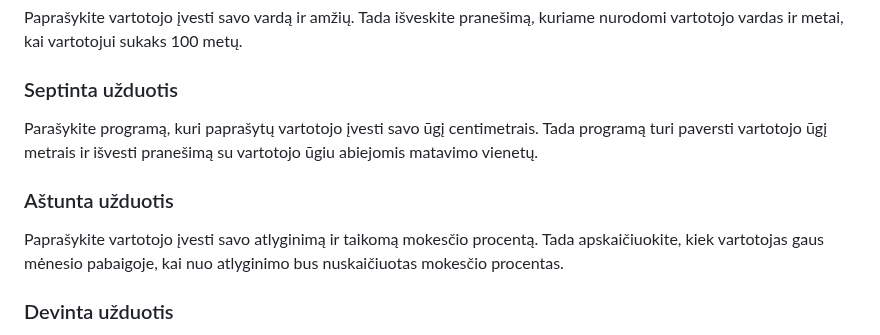
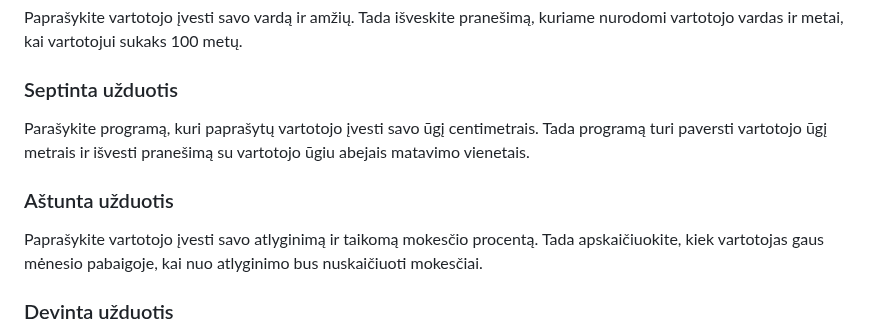
Before and after one commit to infohata/course-python-basic, a Markdown page: 02_programavimo_pagrindai/06_simboliu_eilutes_ju_metodai.md, the part around the change. Drawn GitHub-style.

Commit message:
typos in 0106

```diff
--- a/02_programavimo_pagrindai/06_simboliu_eilutes_ju_metodai.md
+++ b/02_programavimo_pagrindai/06_simboliu_eilutes_ju_metodai.md
@@ -566,11 +566,11 @@ Paprašykite vartotojo įvesti savo vardą ir amžių. Tada išveskite pranešim
 
 ### Septinta užduotis
 
-Parašykite programą, kuri paprašytų vartotojo įvesti savo ūgį centimetrais. Tada programą turi paversti vartotojo ūgį metrais ir išvesti pranešimą su vartotojo ūgiu abiejomis matavimo vienetų.
+Parašykite programą, kuri paprašytų vartotojo įvesti savo ūgį centimetrais. Tada programą turi paversti vartotojo ūgį metrais ir išvesti pranešimą su vartotojo ūgiu abejais matavimo vienetais.
 
 ### Aštunta užduotis
 
-Paprašykite vartotojo įvesti savo atlyginimą ir taikomą mokesčio procentą. Tada apskaičiuokite, kiek vartotojas gaus mėnesio pabaigoje, kai nuo atlyginimo bus nuskaičiuotas mokesčio procentas.
+Paprašykite vartotojo įvesti savo atlyginimą ir taikomą mokesčio procentą. Tada apskaičiuokite, kiek vartotojas gaus mėnesio pabaigoje, kai nuo atlyginimo bus nuskaičiuoti mokesčiai.
 
 ### Devinta užduotis
 
```
